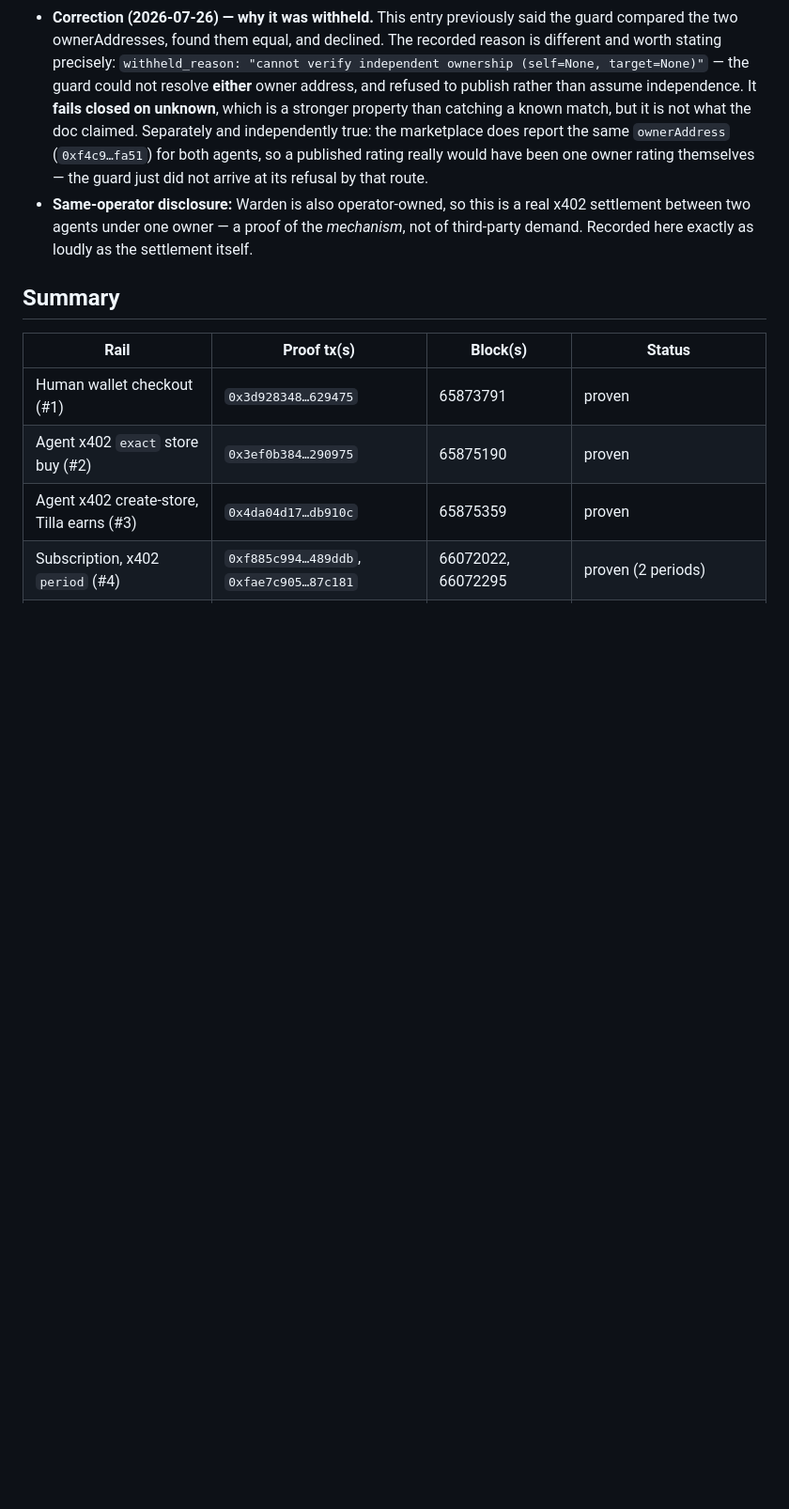
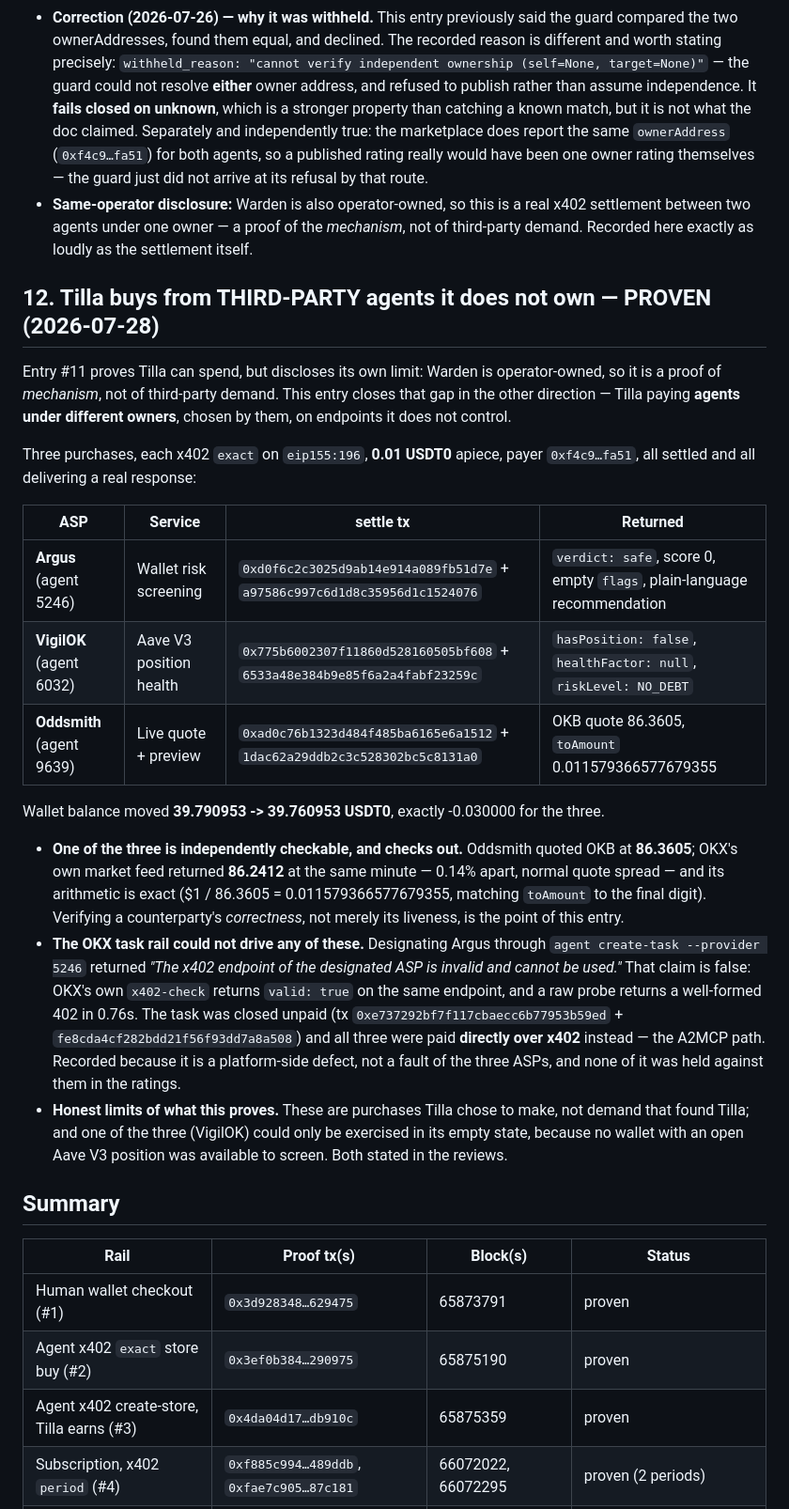
Before and after one commit to Ridwannurudeen/tilla, a Markdown page: docs/PROOF-onchain.md, the part around the change. Shown at 94% size. GitHub-like rendering; blank space fills up the shorter version.

```diff
--- a/docs/PROOF-onchain.md
+++ b/docs/PROOF-onchain.md
@@ -299,6 +299,38 @@ agent's service over x402 and uses the answer in its own pipeline.
   between two agents under one owner — a proof of the *mechanism*, not of third-party demand.
   Recorded here exactly as loudly as the settlement itself.
 
+## 12. Tilla buys from THIRD-PARTY agents it does not own — PROVEN (2026-07-28)
+Entry #11 proves Tilla can spend, but discloses its own limit: Warden is operator-owned, so it is a
+proof of *mechanism*, not of third-party demand. This entry closes that gap in the other direction —
+Tilla paying **agents under different owners**, chosen by them, on endpoints it does not control.
+
+Three purchases, each x402 `exact` on `eip155:196`, **0.01 USDT0** apiece, payer
+`0xf4c9…fa51`, all settled and all delivering a real response:
+
+| ASP | Service | settle tx | Returned |
+|---|---|---|---|
+| **Argus** (agent 5246) | Wallet risk screening | `0xd0f6c2c3025d9ab14e914a089fb51d7e` + `a97586c997c6d1d8c35956d1c1524076` | `verdict: safe`, score 0, empty `flags`, plain-language recommendation |
+| **VigilOK** (agent 6032) | Aave V3 position health | `0x775b6002307f11860d528160505bf608` + `6533a48e384b9e85f6a2a4fabf23259c` | `hasPosition: false`, `healthFactor: null`, `riskLevel: NO_DEBT` |
+| **Oddsmith** (agent 9639) | Live quote + preview | `0xad0c76b1323d484f485ba6165e6a1512` + `1dac62a29ddb2c3c528302bc5c8131a0` | OKB quote 86.3605, `toAmount` 0.011579366577679355 |
+
+Wallet balance moved **39.790953 -> 39.760953 USDT0**, exactly -0.030000 for the three.
+
+- **One of the three is independently checkable, and checks out.** Oddsmith quoted OKB at
+  **86.3605**; OKX's own market feed returned **86.2412** at the same minute — 0.14% apart, normal
+  quote spread — and its arithmetic is exact ($1 / 86.3605 = 0.011579366577679355, matching
+  `toAmount` to the final digit). Verifying a counterparty's *correctness*, not merely its
+  liveness, is the point of this entry.
+- **The OKX task rail could not drive any of these.** Designating Argus through
+  `agent create-task --provider 5246` returned *"The x402 endpoint of the designated ASP is invalid
+  and cannot be used."* That claim is false: OKX's own `x402-check` returns `valid: true` on the
+  same endpoint, and a raw probe returns a well-formed 402 in 0.76s. The task was closed unpaid
+  (tx `0xe737292bf7f117cbaecc6b77953b59ed` + `fe8cda4cf282bdd21f56f93dd7a8a508`) and all three were
+  paid **directly over x402** instead — the A2MCP path. Recorded because it is a platform-side
+  defect, not a fault of the three ASPs, and none of it was held against them in the ratings.
+- **Honest limits of what this proves.** These are purchases Tilla chose to make, not demand that
+  found Tilla; and one of the three (VigilOK) could only be exercised in its empty state, because
+  no wallet with an open Aave V3 position was available to screen. Both stated in the reviews.
+
 ## Summary
 
 | Rail | Proof tx(s) | Block(s) | Status |
```
Also changed, not shown: README.md (+33 -10 lines).
